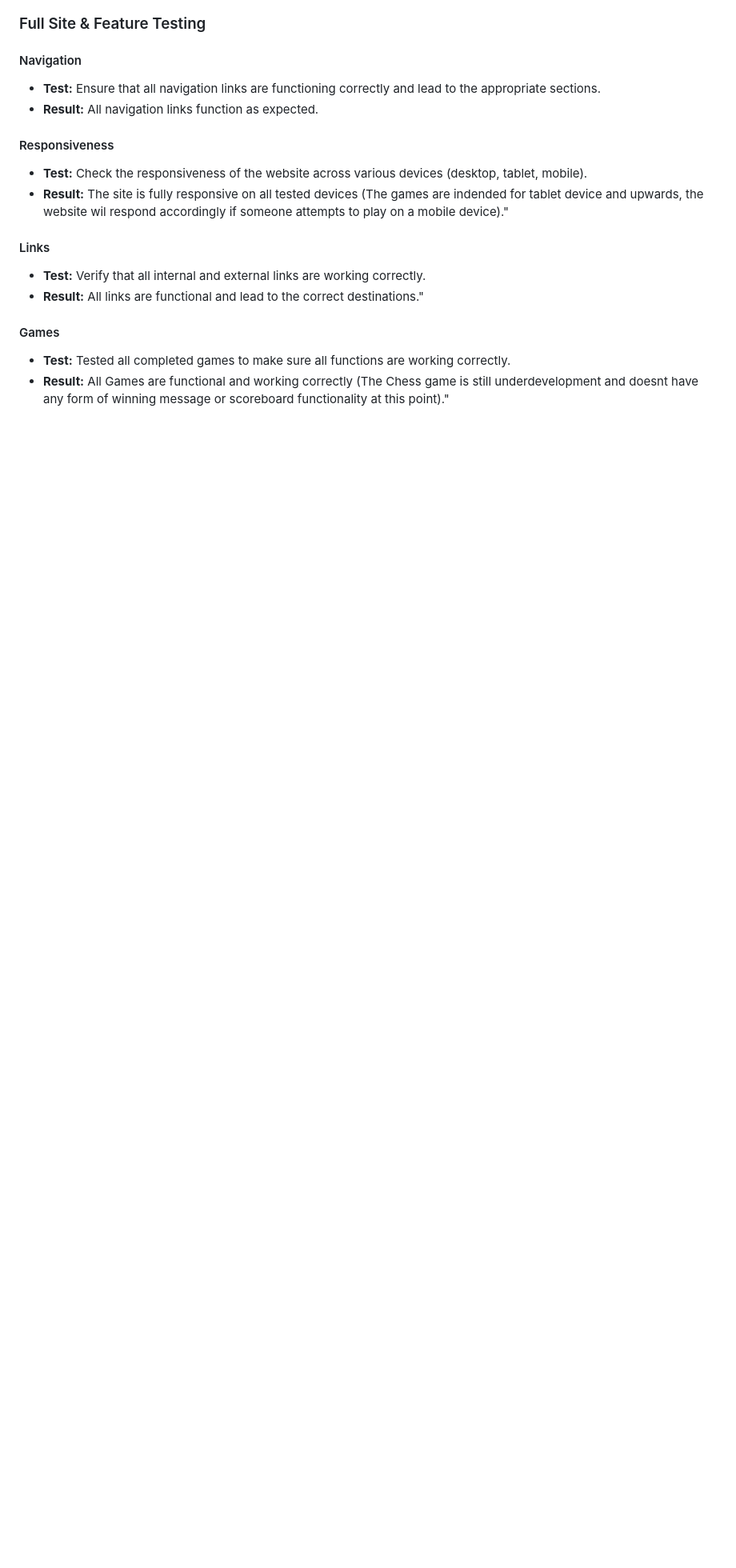
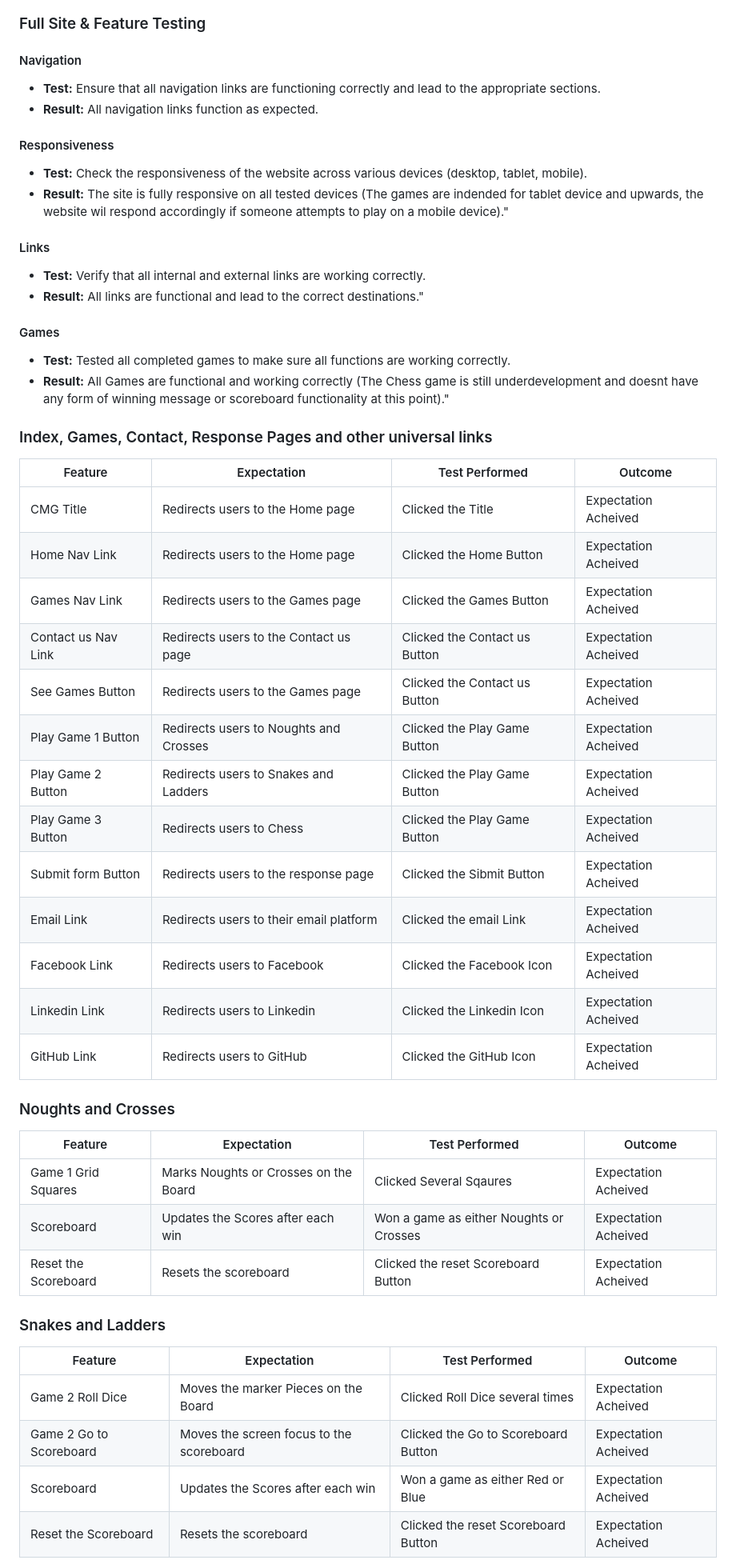
Before and after one commit to BernieMacHub/Milestone-Project-2, a Markdown page: TESTING.md, the part around one of its changes. Shown at 80% size. GitHub-like rendering; blank space fills up the shorter version.

Commit message:
Testing.md editing

```diff
--- a/TESTING.md
+++ b/TESTING.md
@@ -114,3 +114,37 @@
 - **Test:** Tested all completed games to make sure all functions are working correctly.
 - **Result:** All Games are functional and working correctly (The Chess game is still underdevelopment and doesnt have any form of winning message or scoreboard functionality at this point)."
 
+### Index, Games, Contact, Response Pages and other universal links
+
+| Feature                  | Expectation                              | Test Performed                          | Outcome                              |
+| ------------------------ | ---------------------------------------- | --------------------------------------- | ------------------------------------ |
+| CMG Title                | Redirects users to the Home page         | Clicked the Title                       | Expectation Acheived                 |
+| Home Nav Link            | Redirects users to the Home page         | Clicked the Home Button                 | Expectation Acheived                 |
+| Games Nav Link           | Redirects users to the Games page        | Clicked the Games Button                | Expectation Acheived                 |
+| Contact us Nav Link      | Redirects users to the Contact us page   | Clicked the Contact us Button           | Expectation Acheived                 |
+| See Games Button         | Redirects users to the Games page        | Clicked the Contact us Button           | Expectation Acheived                 |
+| Play Game 1 Button       | Redirects users to Noughts and Crosses   | Clicked the Play Game Button            | Expectation Acheived                 |
+| Play Game 2 Button       | Redirects users to Snakes and Ladders    | Clicked the Play Game Button            | Expectation Acheived                 |
+| Play Game 3 Button       | Redirects users to Chess                 | Clicked the Play Game Button            | Expectation Acheived                 |
+| Submit form Button       | Redirects users to the response page     | Clicked the Sibmit Button               | Expectation Acheived                 |
+| Email Link               | Redirects users to their email platform  | Clicked the email Link                  | Expectation Acheived                 |
+| Facebook Link            | Redirects users to Facebook              | Clicked the Facebook Icon               | Expectation Acheived                 |
+| Linkedin Link            | Redirects users to Linkedin              | Clicked the Linkedin Icon               | Expectation Acheived                 |
+| GitHub Link              | Redirects users to GitHub                | Clicked the GitHub Icon                 | Expectation Acheived                 |
+
+
+### Noughts and Crosses
+| Feature                  | Expectation                              | Test Performed                          | Outcome                              |
+| ------------------------ | ---------------------------------------- | --------------------------------------- | ------------------------------------ |
+| Game 1 Grid Squares      | Marks Noughts or Crosses on the Board    | Clicked Several Sqaures                 | Expectation Acheived                 |
+| Scoreboard               | Updates the Scores after each win        | Won a game as either Noughts or Crosses | Expectation Acheived                 |
+| Reset the Scoreboard     | Resets the scoreboard                    | Clicked the reset Scoreboard Button     | Expectation Acheived                 |
+
+### Snakes and Ladders
+| Feature                  | Expectation                              | Test Performed                          | Outcome                              |
+| ------------------------ | ---------------------------------------- | --------------------------------------- | ------------------------------------ |
+| Game 2 Roll Dice         | Moves the marker Pieces on the Board     | Clicked Roll Dice several times         | Expectation Acheived                 |
+| Game 2 Go to Scoreboard  | Moves the screen focus to the scoreboard | Clicked the Go to Scoreboard Button     | Expectation Acheived                 |
+| Scoreboard               | Updates the Scores after each win        | Won a game as either Red or Blue        | Expectation Acheived                 |
+| Reset the Scoreboard     | Resets the scoreboard                    | Clicked the reset Scoreboard Button     | Expectation Acheived                 |
+
```
Also changed, not shown: other parts of TESTING.md (+12 -0 lines).
